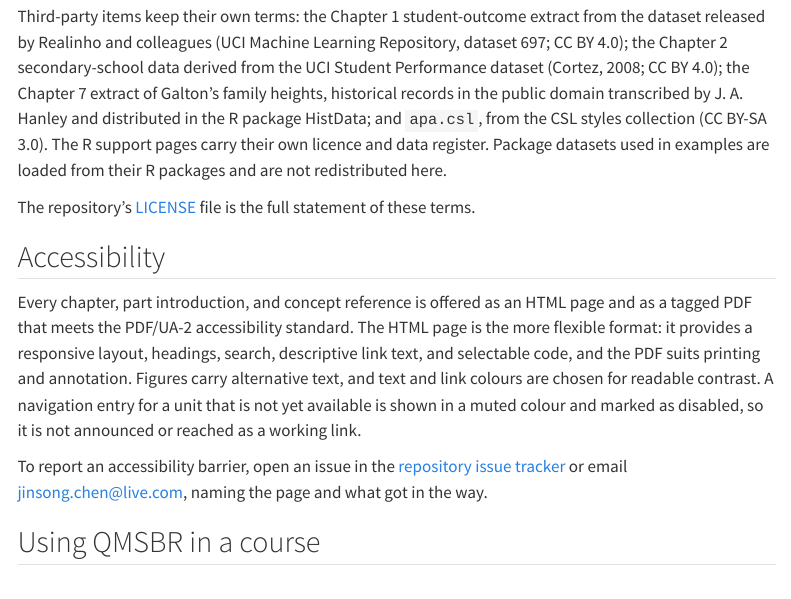
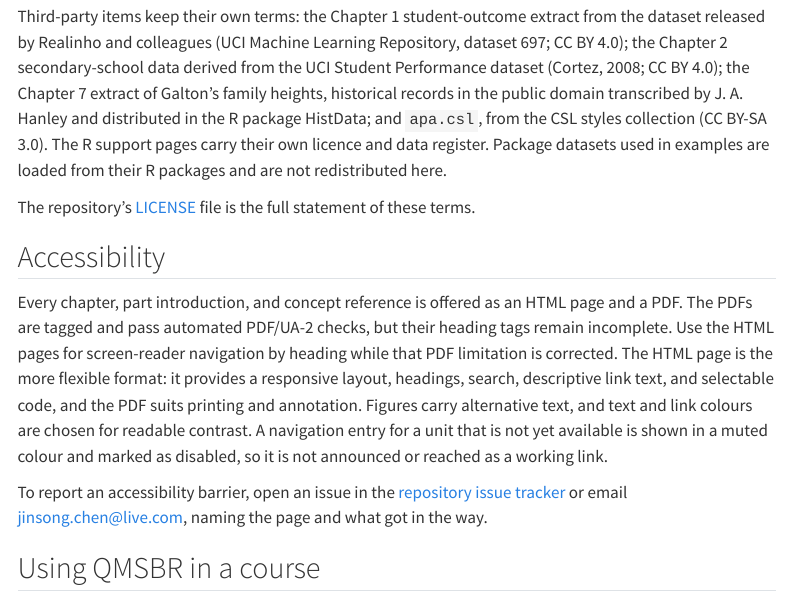
Before and after one commit to Jinsong-Chen/QMSBR, a Quarto document (about.qmd): the page in a window 1100 px wide, from 1220 px down. Rendered offline with R 4.5, knitr and Pandoc in place of Quarto, with nearby package versions; menus at the side of the page are left out.

Commit message:
Clarify the current PDF heading accessibility limitation

```diff
--- a/about.qmd
+++ b/about.qmd
@@ -76,8 +76,10 @@ full statement of these terms.
 ## Accessibility {#accessibility}
 
 Every chapter, part introduction, and concept reference is offered as an HTML
-page and as a tagged PDF that meets the PDF/UA-2 accessibility standard. The
-HTML page is the more flexible format: it provides a responsive layout,
+page and a PDF. The PDFs are tagged and pass automated PDF/UA-2 checks,
+but their heading tags remain incomplete. Use the HTML pages for
+screen-reader navigation by heading while that PDF limitation is corrected.
+The HTML page is the more flexible format: it provides a responsive layout,
 headings, search, descriptive link text, and selectable code, and the PDF
 suits printing and annotation. Figures carry alternative text, and text and
 link colours are chosen for readable contrast. A navigation entry for a unit
```
